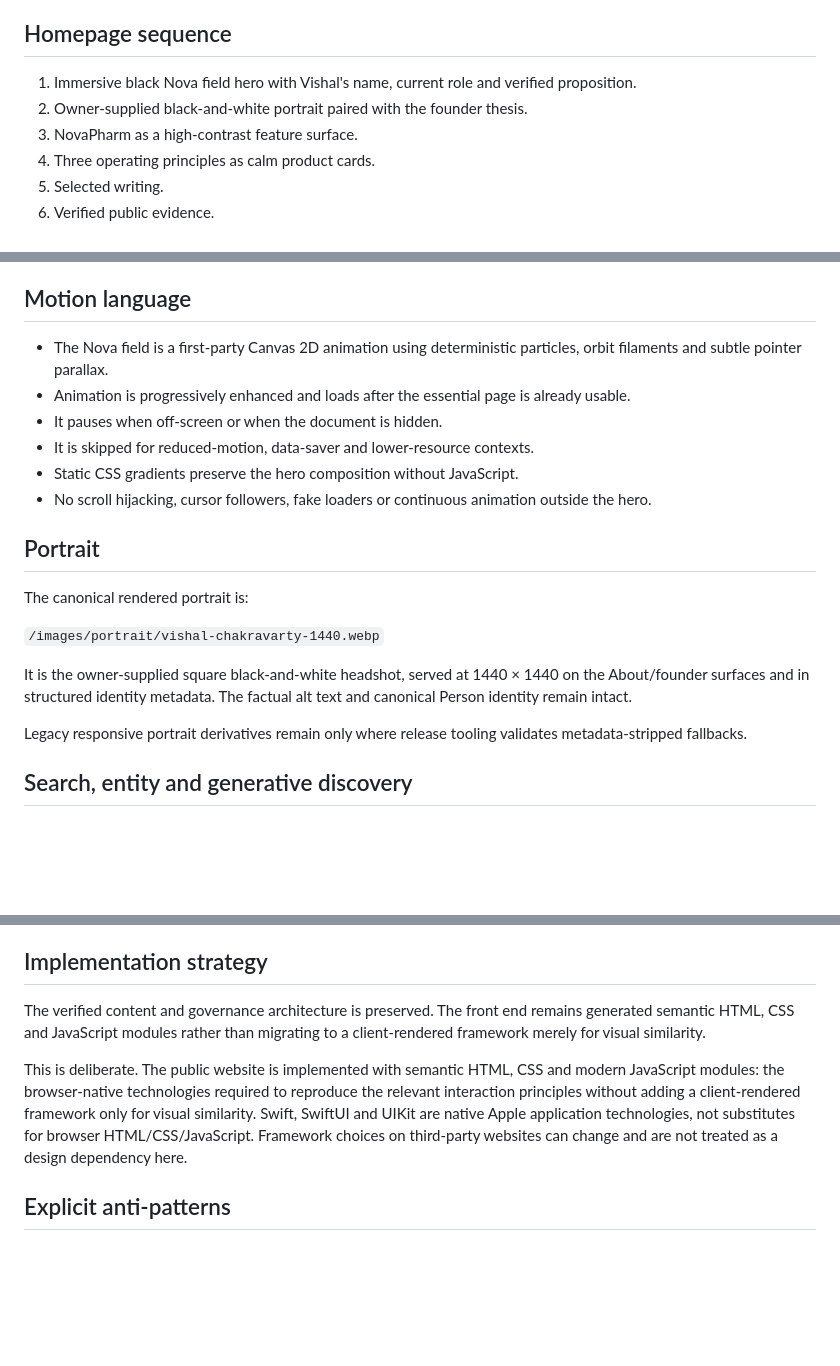
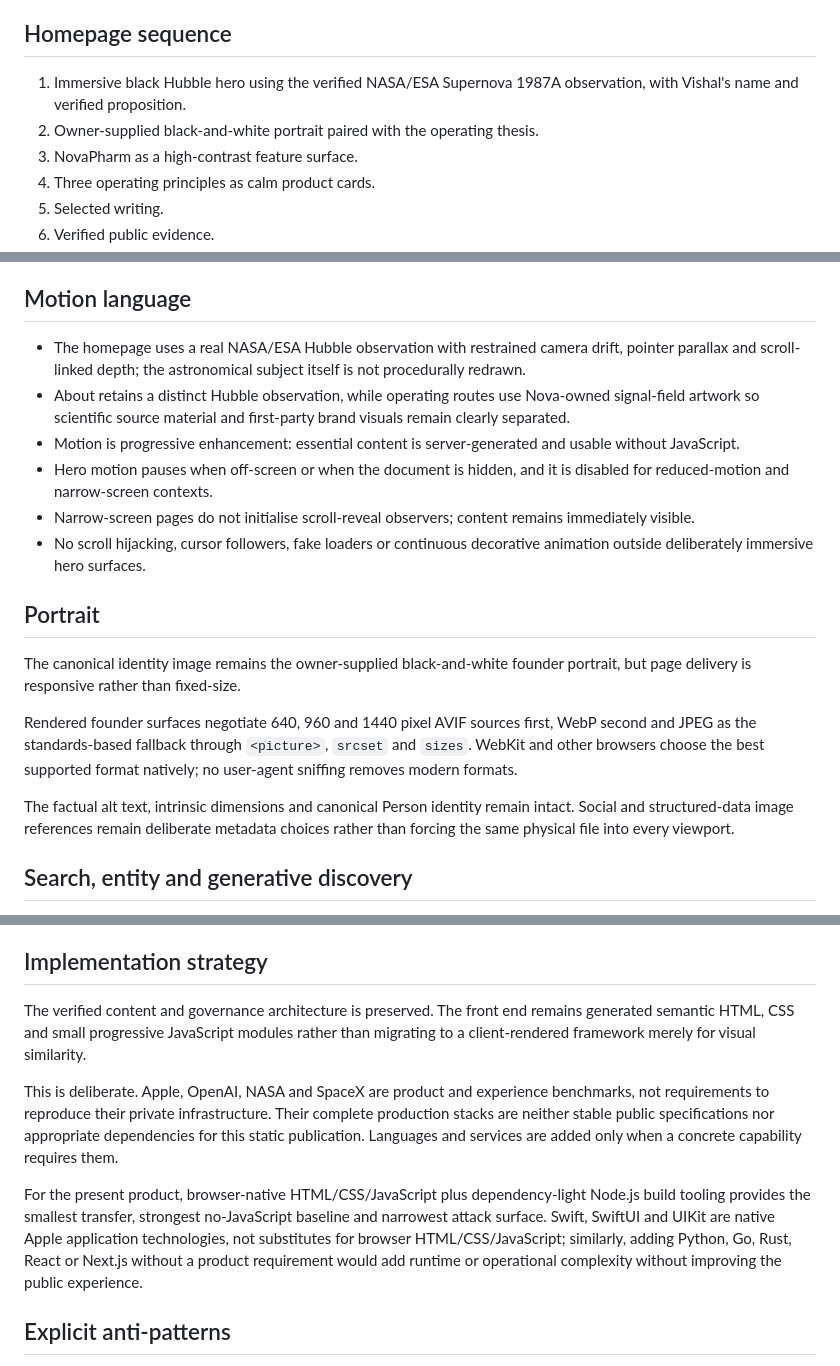
Before and after one commit to NovapharmHealthacre/vishal-portfolio, a Markdown page: docs/DESIGN_DIRECTION.md, 3 parts joined by grey strips. Drawn GitHub-style; blank space fills up the shorter version.

Commit message:
docs: align portfolio architecture with deployed design
* Align design direction with shipped Hubble system

* Update performance guidance for current motion system

```diff
--- a/docs/DESIGN_DIRECTION.md
+++ b/docs/DESIGN_DIRECTION.md
@@ -49,8 +49,8 @@ Colour is functional. Most information surfaces remain light; the homepage hero
 
 ## Homepage sequence
 
-1. Immersive black Nova field hero with Vishal's name, current role and verified proposition.
-2. Owner-supplied black-and-white portrait paired with the founder thesis.
+1. Immersive black Hubble hero using the verified NASA/ESA Supernova 1987A observation, with Vishal's name and verified proposition.
+2. Owner-supplied black-and-white portrait paired with the operating thesis.
 3. NovaPharm as a high-contrast feature surface.
 4. Three operating principles as calm product cards.
 5. Selected writing.
@@ -65,22 +65,20 @@ The global navigation is compact, sticky and translucent. It uses a 44px Apple-l
 
 ## Motion language
 
-- The Nova field is a first-party Canvas 2D animation using deterministic particles, orbit filaments and subtle pointer parallax.
-- Animation is progressively enhanced and loads after the essential page is already usable.
-- It pauses when off-screen or when the document is hidden.
-- It is skipped for reduced-motion, data-saver and lower-resource contexts.
-- Static CSS gradients preserve the hero composition without JavaScript.
-- No scroll hijacking, cursor followers, fake loaders or continuous animation outside the hero.
+- The homepage uses a real NASA/ESA Hubble observation with restrained camera drift, pointer parallax and scroll-linked depth; the astronomical subject itself is not procedurally redrawn.
+- About retains a distinct Hubble observation, while operating routes use Nova-owned signal-field artwork so scientific source material and first-party brand visuals remain clearly separated.
+- Motion is progressive enhancement: essential content is server-generated and usable without JavaScript.
+- Hero motion pauses when off-screen or when the document is hidden, and it is disabled for reduced-motion and narrow-screen contexts.
+- Narrow-screen pages do not initialise scroll-reveal observers; content remains immediately visible.
+- No scroll hijacking, cursor followers, fake loaders or continuous decorative animation outside deliberately immersive hero surfaces.
 
 ## Portrait
 
-The canonical rendered portrait is:
+The canonical identity image remains the owner-supplied black-and-white founder portrait, but page delivery is responsive rather than fixed-size.
 
-`/images/portrait/vishal-chakravarty-1440.webp`
+Rendered founder surfaces negotiate 640, 960 and 1440 pixel AVIF sources first, WebP second and JPEG as the standards-based fallback through `<picture>`, `srcset` and `sizes`. WebKit and other browsers choose the best supported format natively; no user-agent sniffing removes modern formats.
 
-It is the owner-supplied square black-and-white headshot, served at 1440 × 1440 on the About/founder surfaces and in structured identity metadata. The factual alt text and canonical Person identity remain intact.
-
-Legacy responsive portrait derivatives remain only where release tooling validates metadata-stripped fallbacks.
+The factual alt text, intrinsic dimensions and canonical Person identity remain intact. Social and structured-data image references remain deliberate metadata choices rather than forcing the same physical file into every viewport.
 
 ## Search, entity and generative discovery
 
@@ -103,9 +101,11 @@ Legacy responsive portrait derivatives remain only where release tooling validat
 
 ## Implementation strategy
 
-The verified content and governance architecture is preserved. The front end remains generated semantic HTML, CSS and JavaScript modules rather than migrating to a client-rendered framework merely for visual similarity.
+The verified content and governance architecture is preserved. The front end remains generated semantic HTML, CSS and small progressive JavaScript modules rather than migrating to a client-rendered framework merely for visual similarity.
 
-This is deliberate. The public website is implemented with semantic HTML, CSS and modern JavaScript modules: the browser-native technologies required to reproduce the relevant interaction principles without adding a client-rendered framework only for visual similarity. Swift, SwiftUI and UIKit are native Apple application technologies, not substitutes for browser HTML/CSS/JavaScript. Framework choices on third-party websites can change and are not treated as a design dependency here.
+This is deliberate. Apple, OpenAI, NASA and SpaceX are product and experience benchmarks, not requirements to reproduce their private infrastructure. Their complete production stacks are neither stable public specifications nor appropriate dependencies for this static publication. Languages and services are added only when a concrete capability requires them.
+
+For the present product, browser-native HTML/CSS/JavaScript plus dependency-light Node.js build tooling provides the smallest transfer, strongest no-JavaScript baseline and narrowest attack surface. Swift, SwiftUI and UIKit are native Apple application technologies, not substitutes for browser HTML/CSS/JavaScript; similarly, adding Python, Go, Rust, React or Next.js without a product requirement would add runtime or operational complexity without improving the public experience.
 
 ## Explicit anti-patterns
 
```
Also changed, not shown: docs/PERFORMANCE_BUDGET.md (+12 -12 lines).
